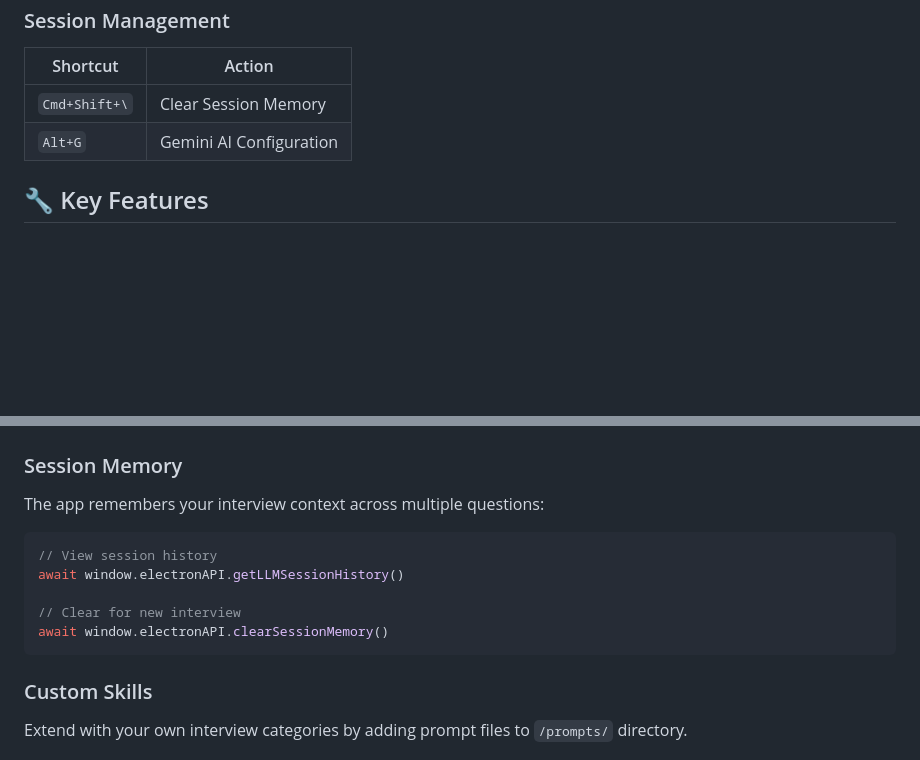
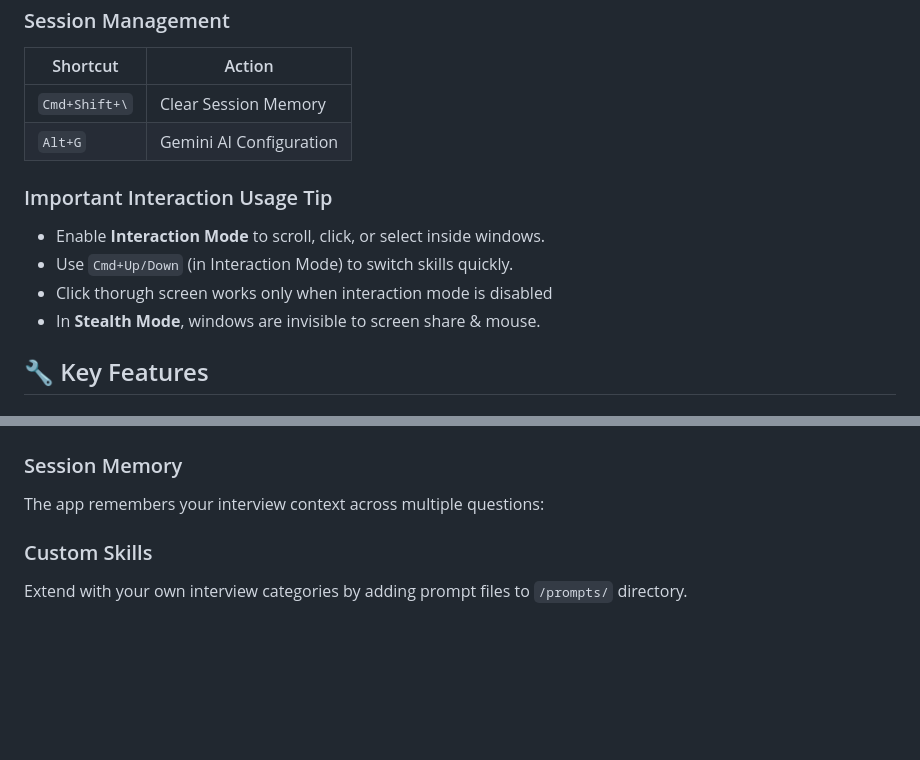
Before and after one commit to varun-singhh/Vysper, a Markdown page: README.md, 2 parts joined by grey strips. GitHub-like rendering; blank space fills up the shorter version.

````diff
--- a/README.md
+++ b/README.md
@@ -71,6 +71,13 @@ GEMINI_API_KEY=your_gemini_api_key
 | `Cmd+Shift+\` | Clear Session Memory |
 | `Alt+G` | Gemini AI Configuration |
 
+### Important Interaction Usage Tip
+* Enable **Interaction Mode** to scroll, click, or select inside windows.
+* Use `Cmd+Up/Down` (in Interaction Mode) to switch skills quickly.
+* Click thorugh screen works only when interaction mode is disabled
+* In **Stealth Mode**, windows are invisible to screen share & mouse.
+
+
 ## 🔧 Key Features
 
 ### Stealth Technology
@@ -127,13 +134,6 @@ GEMINI_API_KEY=your_gemini_api_key
 
 ### Session Memory
 The app remembers your interview context across multiple questions:
-```javascript
-// View session history
-await window.electronAPI.getLLMSessionHistory()
-
-// Clear for new interview
-await window.electronAPI.clearSessionMemory()
-```
 
 ### Custom Skills
 Extend with your own interview categories by adding prompt files to `/prompts/` directory.
````
